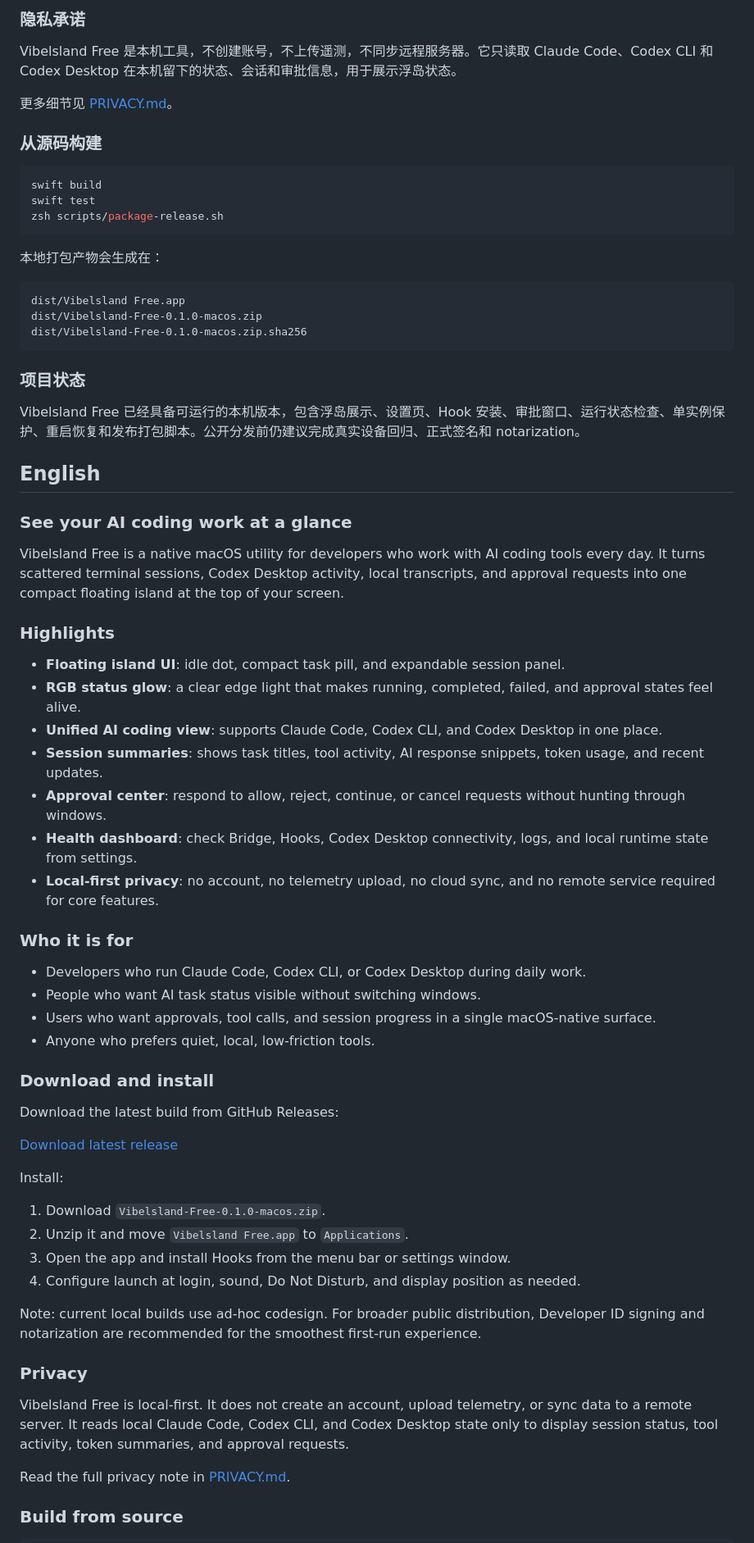
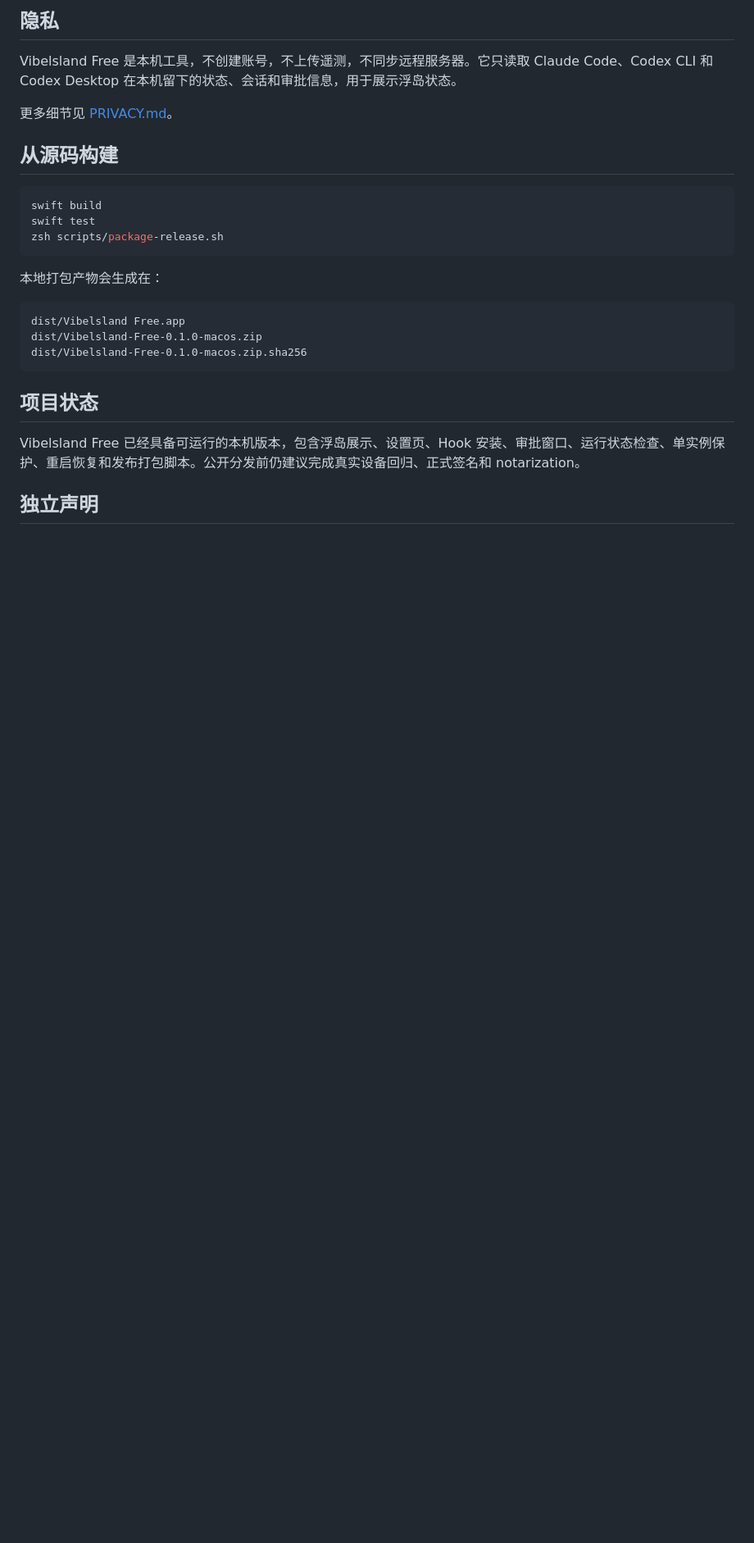
Before and after one commit to shinteni/prompt-island, a Markdown page: README.md, the part around the change printed below. Shown: that part at 82% size. GitHub-like rendering; blank space fills up the shorter version.

````diff
--- a/README.md
+++ b/README.md
@@ -52,5 +66,5 @@ Vibelsland Free 是给重度 AI 编程用户的 macOS 原生工具。它把分
 
-### 隐私承诺
+## 隐私
 
 Vibelsland Free 是本机工具，不创建账号，不上传遥测，不同步远程服务器。它只读取 Claude Code、Codex CLI 和 Codex Desktop 在本机留下的状态、会话和审批信息，用于展示浮岛状态。
 
@@ -58,5 +72,5 @@ Vibelsland Free 是本机工具，不创建账号，不上传遥测，不同步
 
-### 从源码构建
+## 从源码构建
 
 ```sh
 swift build
@@ -72,53 +86,9 @@ dist/Vibelsland-Free-0.1.0-macos.zip
 dist/Vibelsland-Free-0.1.0-macos.zip.sha256
 ```
 
-### 项目状态
+## 项目状态
 
 Vibelsland Free 已经具备可运行的本机版本，包含浮岛展示、设置页、Hook 安装、审批窗口、运行状态检查、单实例保护、重启恢复和发布打包脚本。公开分发前仍建议完成真实设备回归、正式签名和 notarization。
 
-## English
+## 独立声明
 
-### See your AI coding work at a glance
-
-Vibelsland Free is a native macOS utility for developers who work with AI coding tools every day. It turns scattered terminal sessions, Codex Desktop activity, local transcripts, and approval requests into one compact floating island at the top of your screen.
-
-### Highlights
-
-- **Floating island UI**: idle dot, compact task pill, and expandable session panel.
-- **RGB status glow**: a clear edge light that makes running, completed, failed, and approval states feel alive.
-- **Unified AI coding view**: supports Claude Code, Codex CLI, and Codex Desktop in one place.
-- **Session summaries**: shows task titles, tool activity, AI response snippets, token usage, and recent updates.
-- **Approval center**: respond to allow, reject, continue, or cancel requests without hunting through windows.
-- **Health dashboard**: check Bridge, Hooks, Codex Desktop connectivity, logs, and local runtime state from settings.
-- **Local-first privacy**: no account, no telemetry upload, no cloud sync, and no remote service required for core features.
-
-### Who it is for
-
-- Developers who run Claude Code, Codex CLI, or Codex Desktop during daily work.
-- People who want AI task status visible without switching windows.
-- Users who want approvals, tool calls, and session progress in a single macOS-native surface.
-- Anyone who prefers quiet, local, low-friction tools.
-
-### Download and install
-
-Download the latest build from GitHub Releases:
-
-[Download latest release](https://github.com/shinteni/vibelsland-free/releases/latest)
-
-Install:
-
-1. Download `Vibelsland-Free-0.1.0-macos.zip`.
-2. Unzip it and move `Vibelsland Free.app` to `Applications`.
-3. Open the app and install Hooks from the menu bar or settings window.
-4. Configure launch at login, sound, Do Not Disturb, and display position as needed.
-
-Note: current local builds use ad-hoc codesign. For broader public distribution, Developer ID signing and notarization are recommended for the smoothest first-run experience.
-
-### Privacy
-
-Vibelsland Free is local-first. It does not create an account, upload telemetry, or sync data to a remote server. It reads local Claude Code, Codex CLI, and Codex Desktop state only to display session status, tool activity, token summaries, and approval requests.
-
-Read the full privacy note in [PRIVACY.md](./PRIVACY.md).
-
-### Build from source
-
````
Also changed, not shown: other parts of README.md (+36 -42 lines), README.en.md (added, +95 -0 lines), docs/assets/readme/app-icon.png (added), docs/assets/readme/hero-island.png (added).
